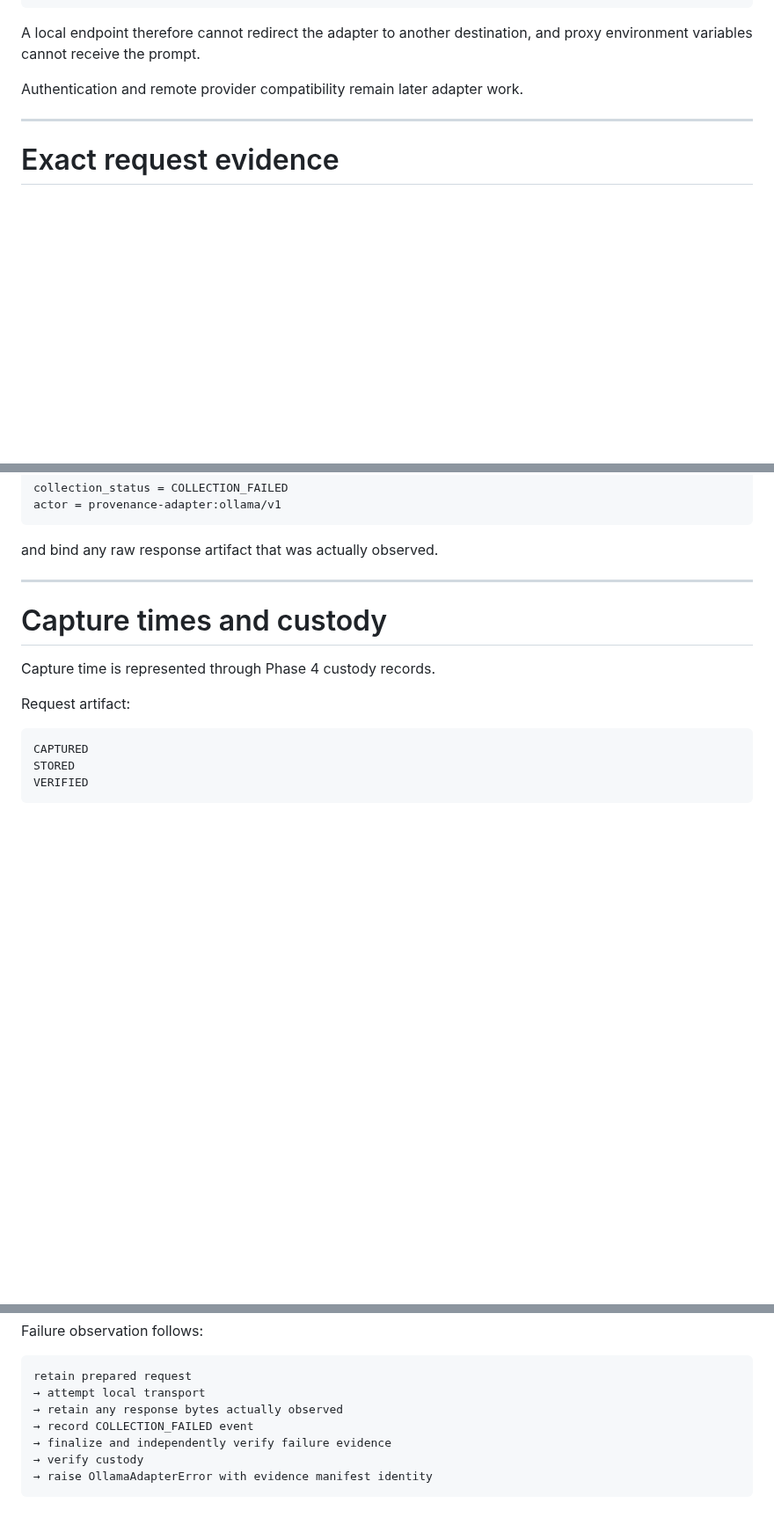
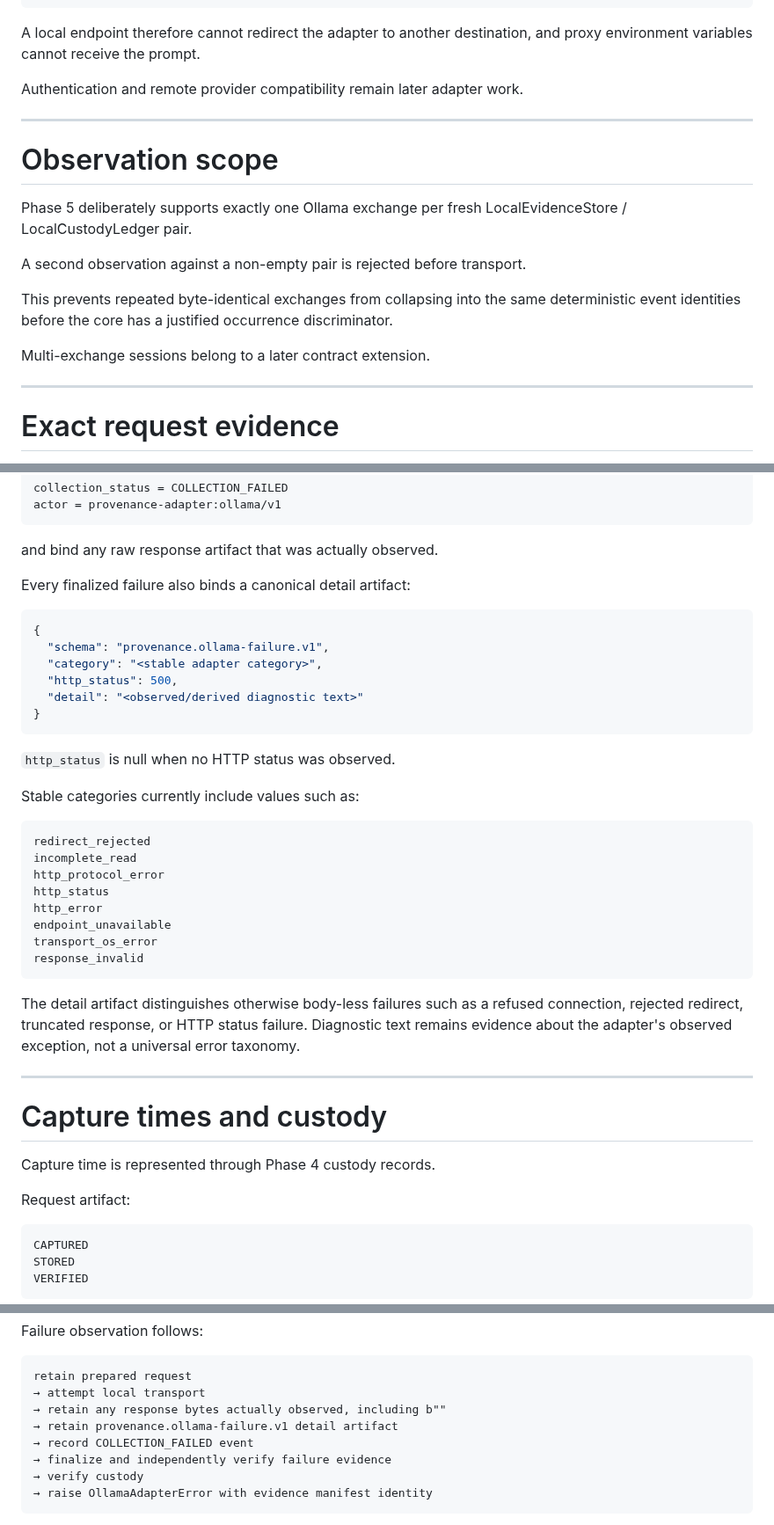
Before and after one commit to QSOLKCB/PROVENANCE, a Markdown page: OLLAMA.md, 3 parts joined by grey strips. Shown at 88% size. Rendered like a GitHub page; blank space fills up the shorter version.

Commit message:
Document Ollama occurrence and complete failure evidence rules

```diff
--- a/OLLAMA.md
+++ b/OLLAMA.md
@@ -46,6 +46,18 @@ Authentication and remote provider compatibility remain later adapter work.
 
 ---
 
+# Observation scope
+
+Phase 5 deliberately supports exactly one Ollama exchange per fresh LocalEvidenceStore / LocalCustodyLedger pair.
+
+A second observation against a non-empty pair is rejected before transport.
+
+This prevents repeated byte-identical exchanges from collapsing into the same deterministic event identities before the core has a justified occurrence discriminator.
+
+Multi-exchange sessions belong to a later contract extension.
+
+---
+
 # Exact request evidence
 
 The adapter constructs one non-streaming Ollama generate request.
@@ -165,6 +183,34 @@ actor = provenance-adapter:ollama/v1
 ~~~
 
 and bind any raw response artifact that was actually observed.
+
+Every finalized failure also binds a canonical detail artifact:
+
+~~~json
+{
+  "schema": "provenance.ollama-failure.v1",
+  "category": "<stable adapter category>",
+  "http_status": 500,
+  "detail": "<observed/derived diagnostic text>"
+}
+~~~
+
+`http_status` is null when no HTTP status was observed.
+
+Stable categories currently include values such as:
+
+~~~text
+redirect_rejected
+incomplete_read
+http_protocol_error
+http_status
+http_error
+endpoint_unavailable
+transport_os_error
+response_invalid
+~~~
+
+The detail artifact distinguishes otherwise body-less failures such as a refused connection, rejected redirect, truncated response, or HTTP status failure. Diagnostic text remains evidence about the adapter's observed exception, not a universal error taxonomy.
 
 ---
 
@@ -255,7 +301,8 @@ Failure observation follows:
 ~~~text
 retain prepared request
 → attempt local transport
-→ retain any response bytes actually observed
+→ retain any response bytes actually observed, including b""
+→ retain provenance.ollama-failure.v1 detail artifact
 → record COLLECTION_FAILED event
 → finalize and independently verify failure evidence
 → verify custody
```
Also changed, not shown: other parts of OLLAMA.md (+7 -1 lines).
